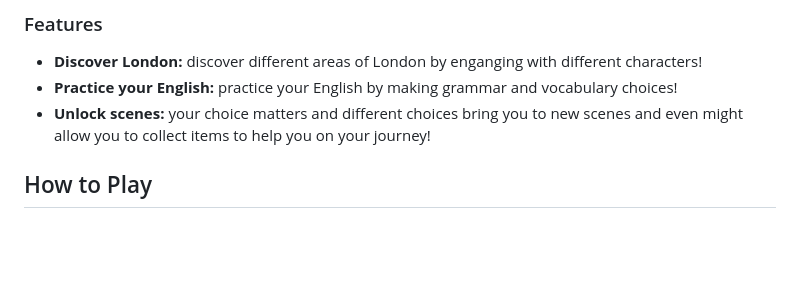
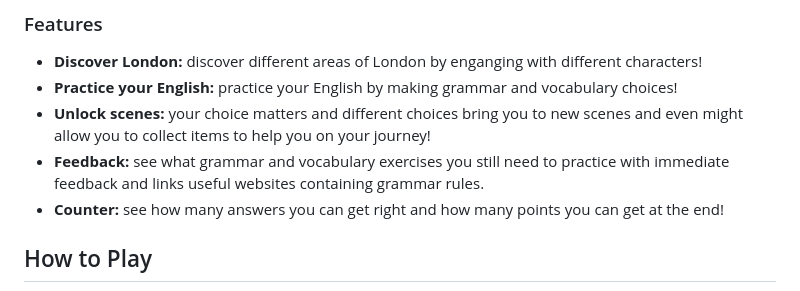
Before and after one commit to Sophwrd/LondonQuest, a Markdown page: README.md, the part around the change. Rendered like a GitHub page; blank space fills up the shorter version.

```diff
--- a/README.md
+++ b/README.md
@@ -15,6 +15,8 @@ The game includes grammar and vocabulary choices where the choice of the player
 - **Discover London:** discover different areas of London by enganging with different characters!
 - **Practice your English:** practice your English by making grammar and vocabulary choices!
 - **Unlock scenes:** your choice matters and different choices bring you to new scenes and even might allow you to collect items to help you on your journey!
+- **Feedback:** see what grammar and vocabulary exercises you still need to practice with immediate feedback and links useful websites containing grammar rules.
+- **Counter:** see how many answers you can get right and how many points you can get at the end!
 
 ## How to Play
 1. Download the zip file and then unzip it.
```
